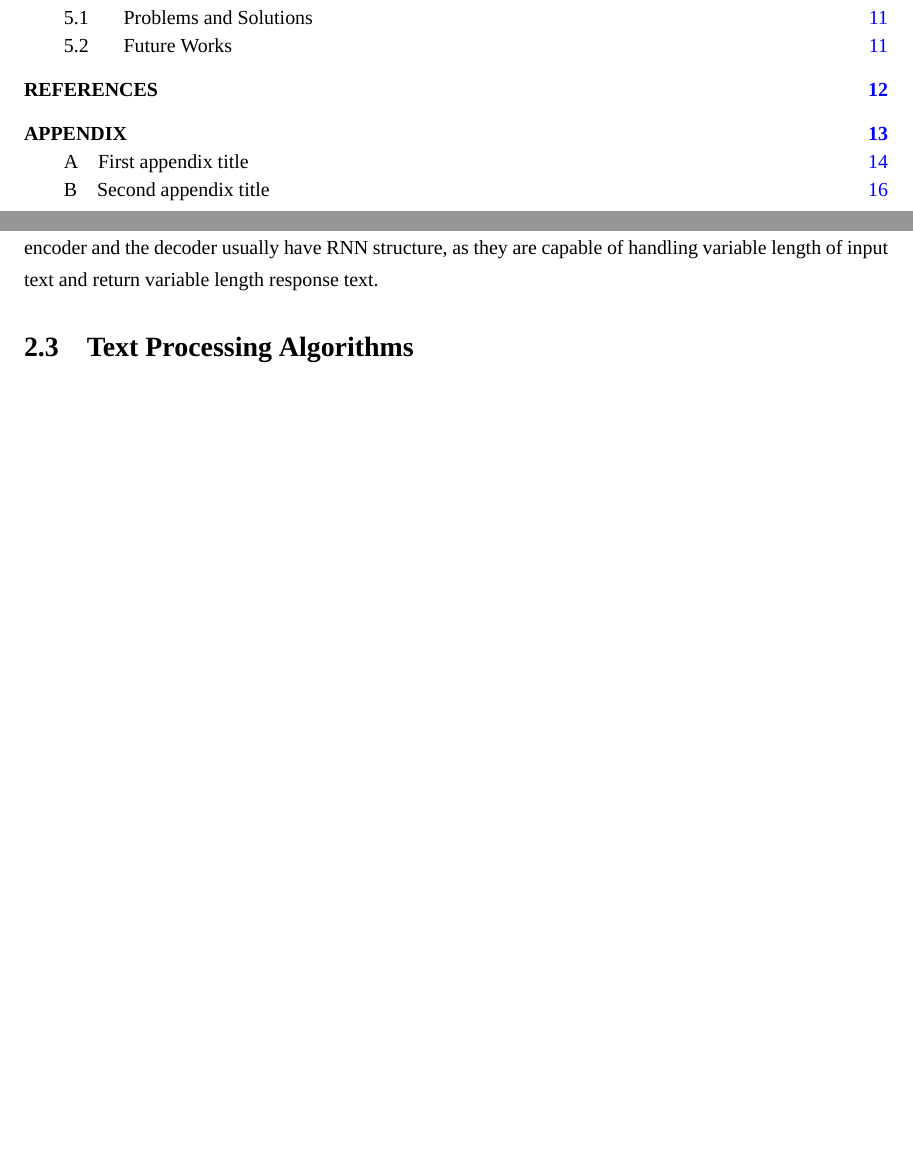
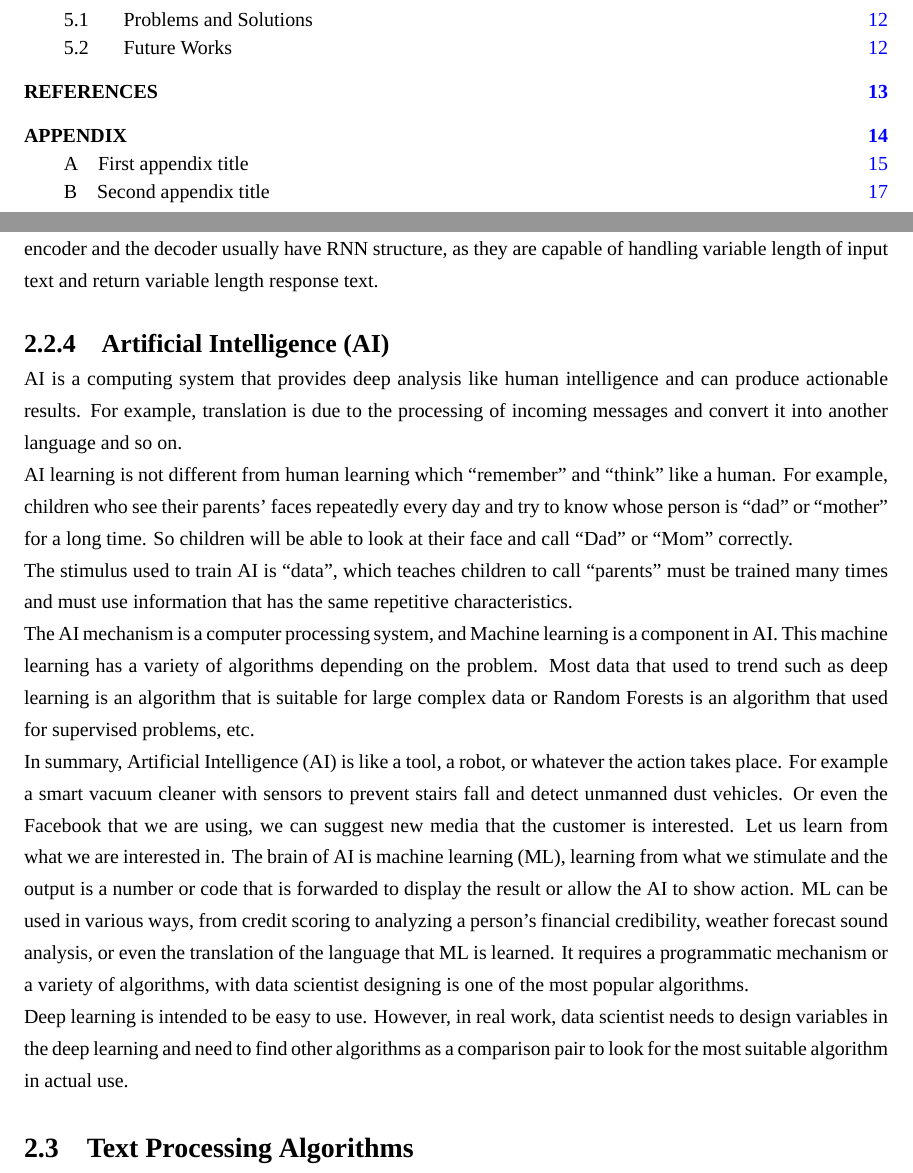
Before and after one commit to kmutt-cpe/Senior-report-project, a LaTeX thesis (undergrad-sample-english.tex): two parts of pages 7 and 16 of 27 before the commit and two parts of pages 7 and 16 of 28 after it, joined at a grey line, cut so that both start at the same text, the shorter picture padded with empty space. Compiled offline with XeLaTeX; a missing font is replaced by an installed copy or a similar font.

Commit message:
theory and core concept: ai

```diff
--- a/undergrad-sample-english.tex
+++ b/undergrad-sample-english.tex
@@ -378,6 +378,33 @@ text into some abstract representation, and the decoder transforms that abstract
 into response text. The encoder and the decoder usually have RNN structure, as they are capable
 of handling variable length of input text and return variable length response text.
 
+\subsection{Artificial Intelligence (AI)}
+AI is a computing system that provides deep analysis like human intelligence and can produce
+actionable results. For example, translation is due to the processing of incoming messages
+and convert it into another language and so on.\\
+AI learning is not different from human learning which “remember” and “think” like a human.
+For example, children who see their parents' faces repeatedly every day and try to know whose
+person is “dad” or “mother” for a long time. So children will be able to look at their face and
+call “Dad” or “Mom” correctly.\\
+The stimulus used to train AI is “data”, which teaches children to call “parents” must be trained
+many times and must use information that has the same repetitive characteristics.\\ %todo: (Coraline, n.d.).
+The AI mechanism is a computer processing system, and Machine learning is a component in AI.
+This machine learning has a variety of algorithms depending on the problem. Most data that used to
+trend such as deep learning is an algorithm that is suitable for large complex data or Random Forests
+is an algorithm that used for supervised problems, etc.\\
+In summary, Artificial Intelligence (AI) is like a tool, a robot, or whatever the action takes place.
+For example a smart vacuum cleaner with sensors to prevent stairs fall and detect unmanned dust
+vehicles. Or even the Facebook that we are using, we can suggest new media that the customer is
+interested. Let us learn from what we are interested in. The brain of AI is machine learning (ML),
+learning from what we stimulate and the output is a number or code that is forwarded to display
+the result or allow the AI to show action. ML can be used in various ways, from credit scoring
+to analyzing a person's financial credibility, weather forecast sound analysis, or even the
+translation of the language that ML is learned. It requires a programmatic mechanism or a variety
+of algorithms, with data scientist designing is one of the most popular algorithms.\\
+Deep learning is intended to be easy to use. However, in real work, data scientist needs to
+design variables in the deep learning and need to find other algorithms as a comparison pair
+to look for the most suitable algorithm in actual use.
+
 
 \section{Text Processing Algorithms}
 \subsection{Algorithm I}
```
